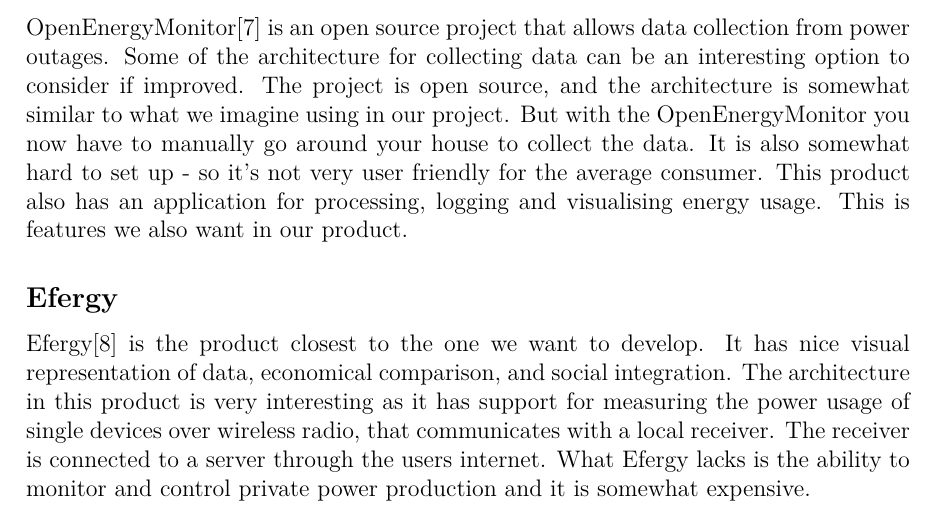
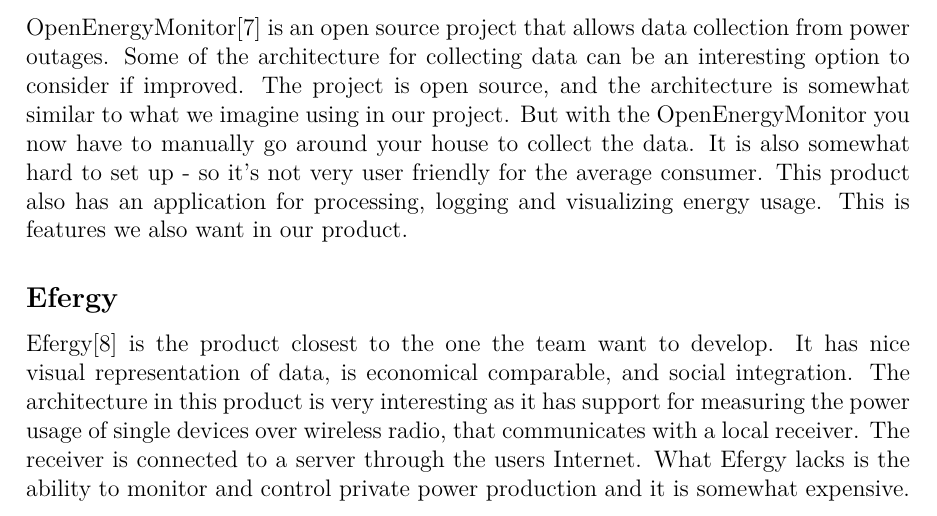
Before and after one commit to haavardlian/IT2901, a LaTeX thesis (report/rapport.tex, which reads report/ch/research/sec/altsolution.tex): part of page 16 of 21, cut so that both start at the same text. Compiled offline with pdfLaTeX.

Commit message:
Spell check

```diff
--- a/report/ch/research/sec/altsolution.tex
+++ b/report/ch/research/sec/altsolution.tex
@@ -20,10 +20,10 @@
 
 \subsection{OpenEnergyMonitor}
 
-OpenEnergyMonitor\cite{openenergymonitor} is an open source project that allows data collection from power outages. Some of the architecture for collecting data can be an interesting option to consider if improved. The project is open source, and the architecture is somewhat similar to what we imagine using in our project. But with the OpenEnergyMonitor you now have to manually go around your house to collect the data. It is also somewhat hard to set up - so it’s not very user friendly for the average consumer.  This product also has an application for processing, logging and visualising energy usage. This is features we also want in our product.
+OpenEnergyMonitor\cite{openenergymonitor} is an open source project that allows data collection from power outages. Some of the architecture for collecting data can be an interesting option to consider if improved. The project is open source, and the architecture is somewhat similar to what we imagine using in our project. But with the OpenEnergyMonitor you now have to manually go around your house to collect the data. It is also somewhat hard to set up - so it’s not very user friendly for the average consumer.  This product also has an application for processing, logging and visualizing energy usage. This is features we also want in our product.
 
 
 
 \subsection{Efergy}
 
-Efergy\cite{efergy} is the product closest to the one we want to develop. It has nice visual representation of data, economical comparison, and social integration. The architecture in this product is very interesting as it has support for measuring the power usage of single devices over wireless radio, that communicates with a local receiver. The receiver is connected to a server through the users internet. What Efergy lacks is the ability to monitor and control private power production and it is somewhat expensive.
+Efergy\cite{efergy} is the product closest to the one the team want to develop. It has nice visual representation of data, is economical comparable, and social integration. The architecture in this product is very interesting as it has support for measuring the power usage of single devices over wireless radio, that communicates with a local receiver. The receiver is connected to a server through the users Internet. What Efergy lacks is the ability to monitor and control private power production and it is somewhat expensive.
```
